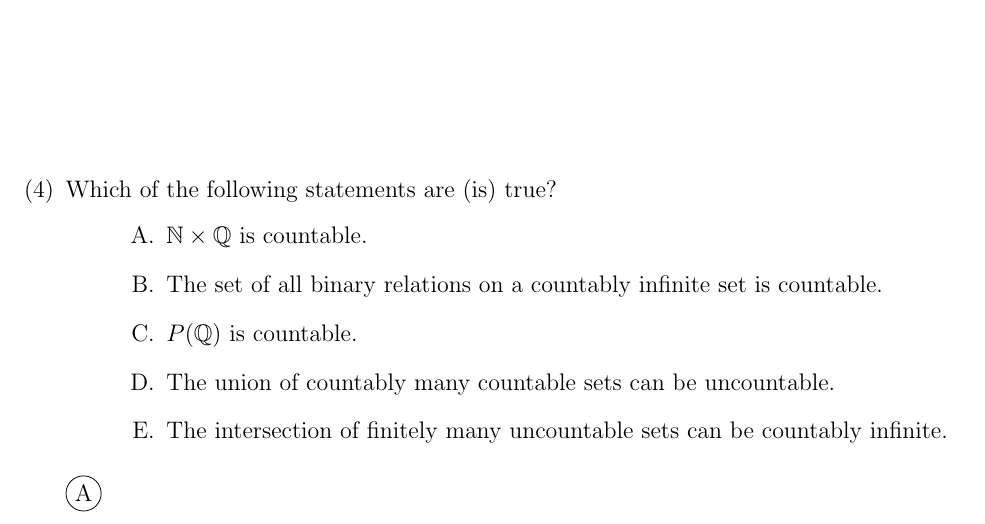
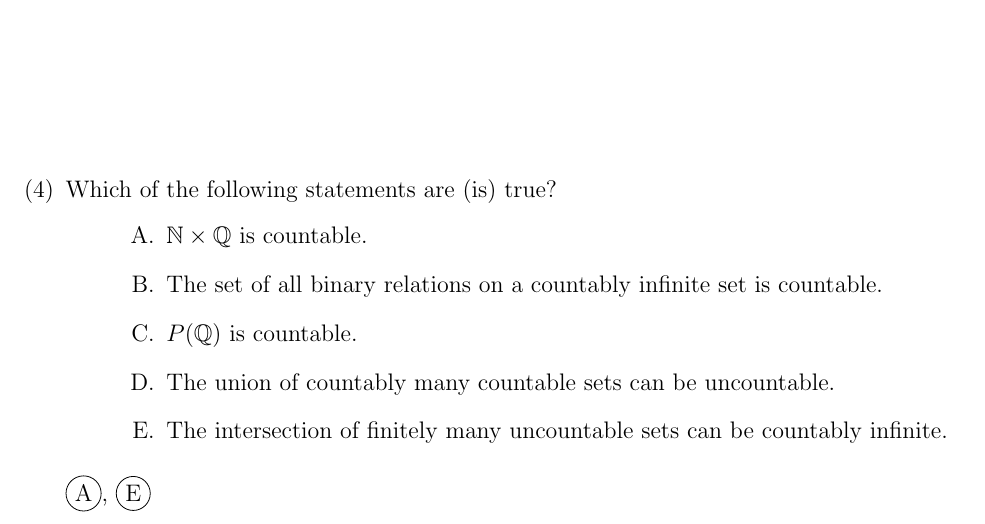
Before and after one commit to tonyli7/CSE150HW, a LaTeX problem sheet (Midterm/midterm.tex, which reads Midterm/choices.tex): part of page 7 of 15, cut so that both start at the same text. Compiled offline with pdfLaTeX.

Commit message:
fixed B.4

```diff
--- a/Midterm/choices.tex
+++ b/Midterm/choices.tex
@@ -197,5 +197,5 @@ is:
 \choice The union of countably many countable sets can be uncountable.
 \choice The intersection of finitely many uncountable sets can be countably infinite.
 \end{choices}
-\circled{A}
+\circled{A}, \circled{E}
 \end{questions}
```
Also changed, not shown: Midterm/midterm.pdf, 3 other files.
